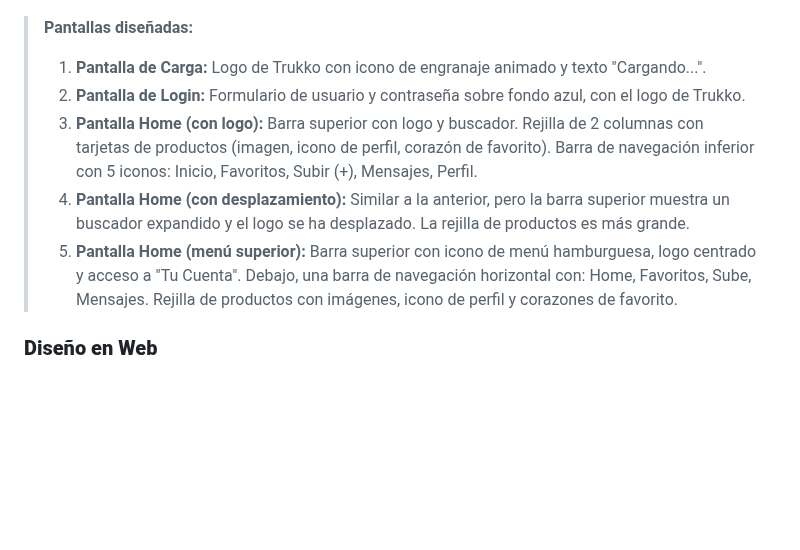
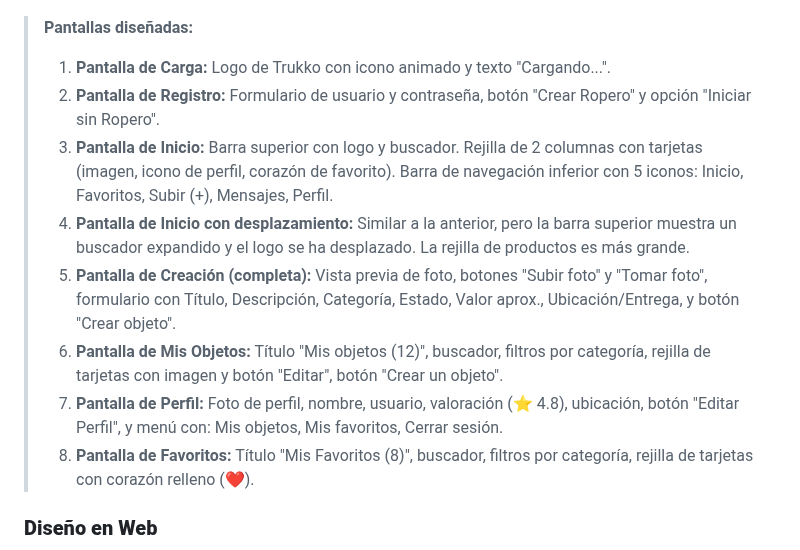
Before and after one commit to TheYinYan/Proyecto_Intermodular, a Markdown page: Readme.md, the part around one of its changes. Rendered like a GitHub page; blank space fills up the shorter version.

```diff
--- a/Readme.md
+++ b/Readme.md
@@ -44,11 +44,14 @@ Plataforma donde los usuarios publican objetos que ya no usan (libros, apuntes,
 ![imagen](/Img/Movil.png)
 
 > **Pantallas diseñadas:**
-> 1. **Pantalla de Carga:** Logo de Trukko con icono de engranaje animado y texto "Cargando...".
-> 2. **Pantalla de Login:** Formulario de usuario y contraseña sobre fondo azul, con el logo de Trukko.
-> 3. **Pantalla Home (con logo):** Barra superior con logo y buscador. Rejilla de 2 columnas con tarjetas de productos (imagen, icono de perfil, corazón de favorito). Barra de navegación inferior con 5 iconos: Inicio, Favoritos, Subir (+), Mensajes, Perfil.
-> 4. **Pantalla Home (con desplazamiento):** Similar a la anterior, pero la barra superior muestra un buscador expandido y el logo se ha desplazado. La rejilla de productos es más grande.
-> 5. **Pantalla Home (menú superior):** Barra superior con icono de menú hamburguesa, logo centrado y acceso a "Tu Cuenta". Debajo, una barra de navegación horizontal con: Home, Favoritos, Sube, Mensajes. Rejilla de productos con imágenes, icono de perfil y corazones de favorito.
+> 1. **Pantalla de Carga:** Logo de Trukko con icono animado y texto "Cargando...".
+> 2. **Pantalla de Registro:** Formulario de usuario y contraseña, botón "Crear Ropero" y opción "Iniciar sin Ropero".
+> 3. **Pantalla de Inicio:** Barra superior con logo y buscador. Rejilla de 2 columnas con tarjetas (imagen, icono de perfil, corazón de favorito). Barra de navegación inferior con 5 iconos: Inicio, Favoritos, Subir (+), Mensajes, Perfil.
+> 4. **Pantalla de Inicio con desplazamiento:** Similar a la anterior, pero la barra superior muestra un buscador expandido y el logo se ha desplazado. La rejilla de productos es más grande.
+> 5. **Pantalla de Creación (completa):** Vista previa de foto, botones "Subir foto" y "Tomar foto", formulario con Título, Descripción, Categoría, Estado, Valor aprox., Ubicación/Entrega, y botón "Crear objeto".
+> 6. **Pantalla de Mis Objetos:** Título "Mis objetos (12)", buscador, filtros por categoría, rejilla de tarjetas con imagen y botón "Editar", botón "Crear un objeto".
+> 7. **Pantalla de Perfil:** Foto de perfil, nombre, usuario, valoración (⭐ 4.8), ubicación, botón "Editar Perfil", y menú con: Mis objetos, Mis favoritos, Cerrar sesión.
+> 8. **Pantalla de Favoritos:** Título "Mis Favoritos (8)", buscador, filtros por categoría, rejilla de tarjetas con corazón relleno (❤️).
 
 ### **Diseño en Web**
 
```
Also changed, not shown: other parts of Readme.md (+27 -15 lines), MeteoLook/Readme.md (+2 -0 lines), Plataforma de transicion profesional/Readme.md (+6 -0 lines), Img/Movil-MeteoLook.png.
